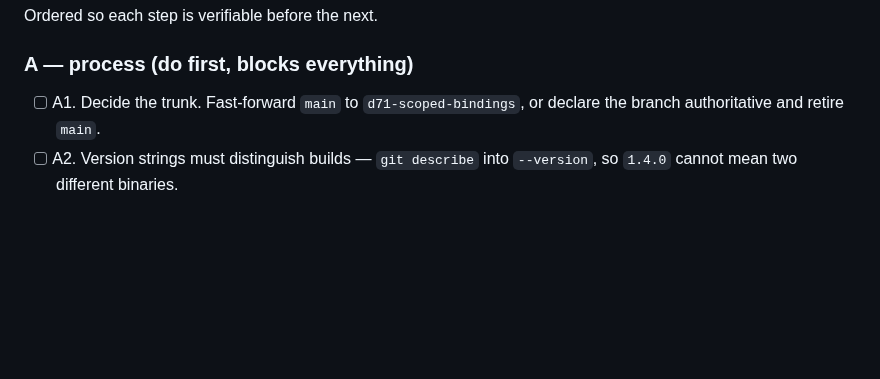
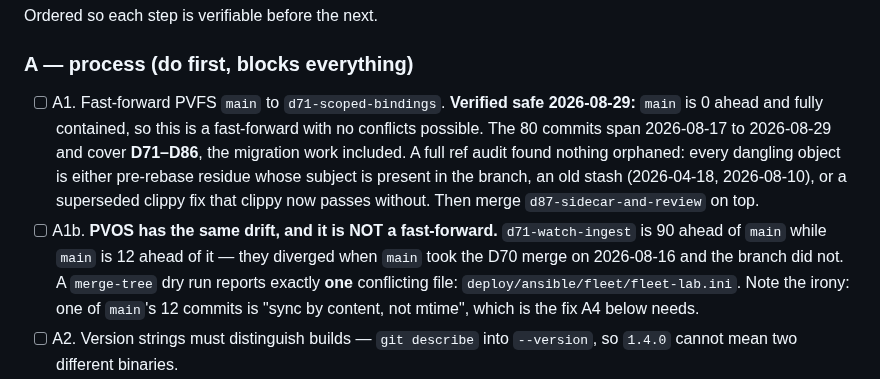
Before and after one commit to christcb03/phrasevault, a Markdown page: docs/24-fleet-review-and-re-genesis.md, the part around the change. Rendered like a GitHub page; blank space fills up the shorter version.

Commit message:
docs(d87): the merge plan, verified — PVFS fast-forwards, PVOS does not
A full ref audit before recommending anything. PVFS main is fully
contained in d71-scoped-bindings, so the update is a fast-forward and no
work can be lost; the 80 commits it is missing are D71-D86, migration
included. Nothing is orphaned — every dangling object is pre-rebase
residue, an old stash, or a clippy fix the tree no longer needs.

PVOS is the harder one and worth stating separately: main and
d71-watch-ingest diverged at the D70 merge, so it needs a real merge with
one conflicting file.

Co-Authored-By: Claude Opus 5 <noreply@anthropic.com>

```diff
--- a/docs/24-fleet-review-and-re-genesis.md
+++ b/docs/24-fleet-review-and-re-genesis.md
@@ -320,8 +320,20 @@ cheap.
 Ordered so each step is verifiable before the next.
 
 ### A — process (do first, blocks everything)
-- [ ] A1. Decide the trunk. Fast-forward `main` to `d71-scoped-bindings`, or
-      declare the branch authoritative and retire `main`.
+- [ ] A1. Fast-forward PVFS `main` to `d71-scoped-bindings`. **Verified safe
+      2026-08-29:** `main` is 0 ahead and fully contained, so this is a
+      fast-forward with no conflicts possible. The 80 commits span 2026-08-17
+      to 2026-08-29 and cover **D71–D86**, the migration work included.
+      A full ref audit found nothing orphaned: every dangling object is either
+      pre-rebase residue whose subject is present in the branch, an old stash
+      (2026-04-18, 2026-08-10), or a superseded clippy fix that clippy now
+      passes without. Then merge `d87-sidecar-and-review` on top.
+- [ ] A1b. **PVOS has the same drift, and it is NOT a fast-forward.**
+      `d71-watch-ingest` is 90 ahead of `main` while `main` is 12 ahead of it —
+      they diverged when `main` took the D70 merge on 2026-08-16 and the branch
+      did not. A `merge-tree` dry run reports exactly **one** conflicting file:
+      `deploy/ansible/fleet/fleet-lab.ini`. Note the irony: one of `main`'s 12
+      commits is "sync by content, not mtime", which is the fix A4 below needs.
 - [ ] A2. Version strings must distinguish builds — `git describe` into
       `--version`, so `1.4.0` cannot mean two different binaries.
 - [ ] A3. Fix the pipeline summary: it reads the last `test result:` line, which
```
